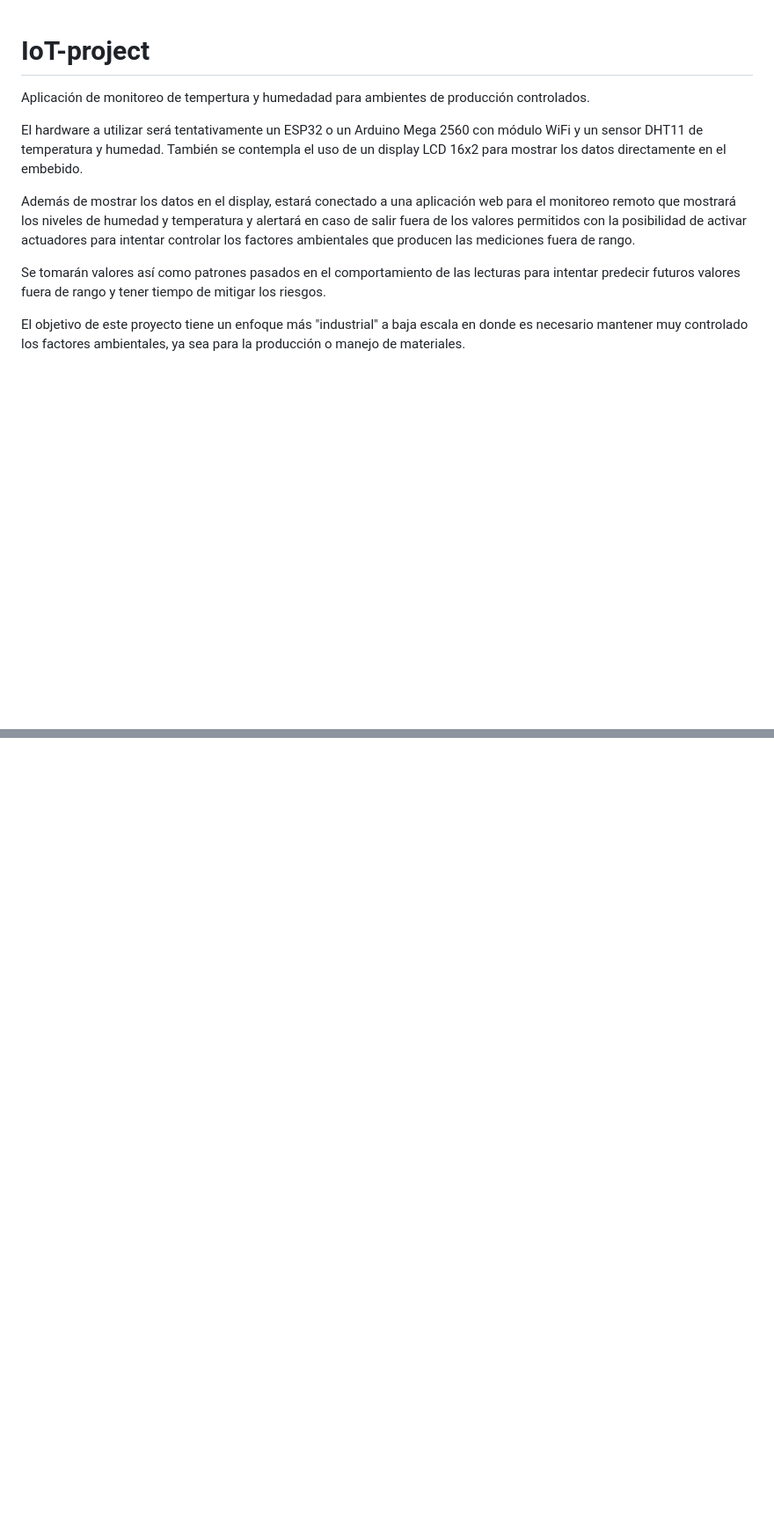
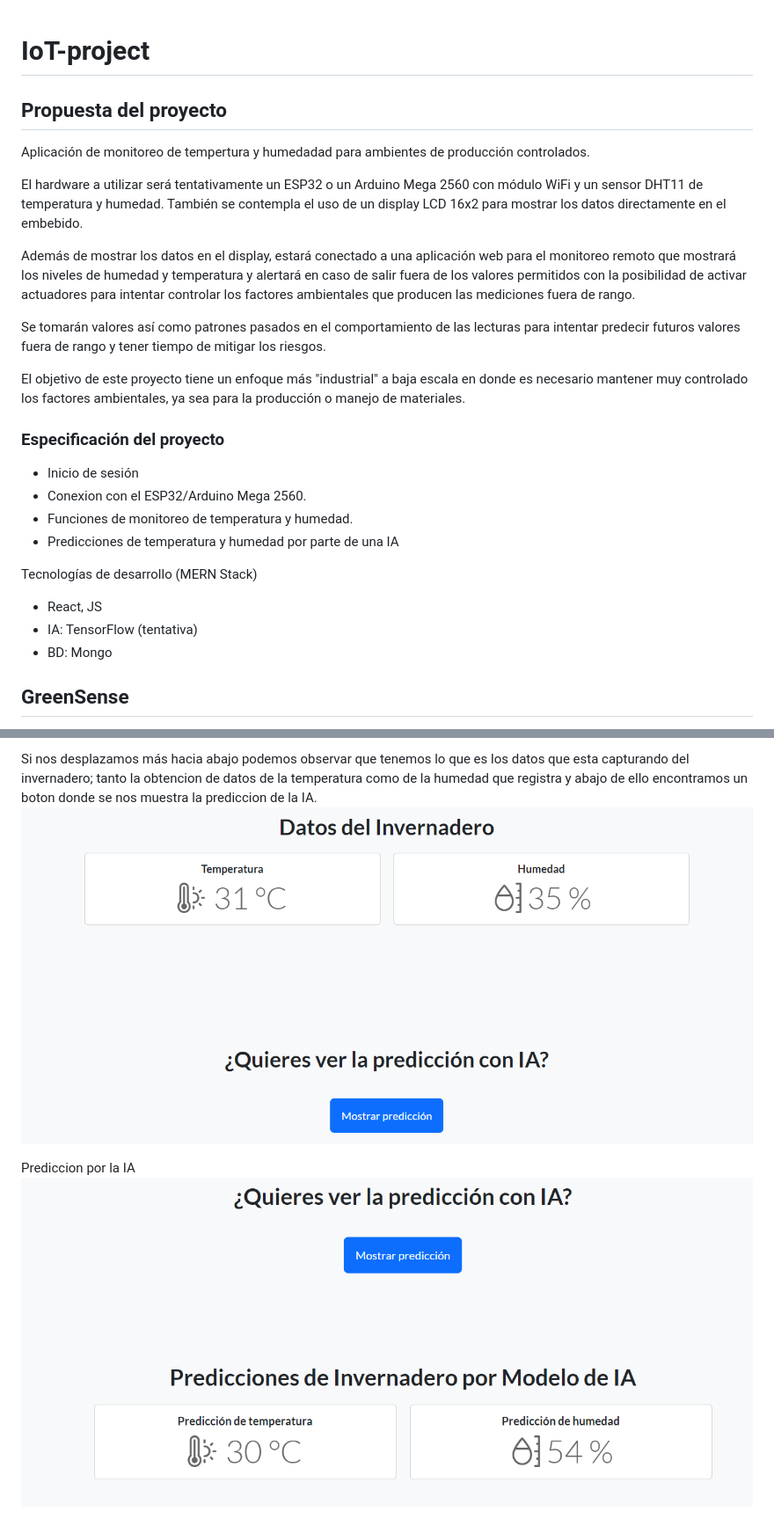
Before and after one commit to slaeiko/IoT-project, a Markdown page: README.md, 2 parts joined by grey strips. Shown at 88% size. Drawn GitHub-style; pictures changed too: github/github-image4.png (added), github/github-image5.png (added); blank space fills up the shorter version.

```diff
--- a/README.md
+++ b/README.md
@@ -1,4 +1,6 @@
 # IoT-project
+
+## Propuesta del proyecto
 
 Aplicación de monitoreo de tempertura y humedadad para ambientes de producción controlados.
 
@@ -9,3 +11,17 @@ Además de mostrar los datos en el display, estará conectado a una aplicación
 Se tomarán valores así como patrones pasados en el comportamiento de las lecturas para intentar predecir futuros valores fuera de rango y tener tiempo de mitigar los riesgos.
 
 El objetivo de este proyecto tiene un enfoque más "industrial" a baja escala en donde es necesario mantener muy controlado los factores ambientales, ya sea para la producción o manejo de materiales.
+
+### Especificación del proyecto
+- Inicio de sesión
+- Conexion con el ESP32/Arduino Mega 2560.
+- Funciones de monitoreo de temperatura y humedad.
+- Predicciones de temperatura y humedad por parte de una IA
+
+Tecnologías de desarrollo (MERN Stack)
+- React, JS
+- IA: TensorFlow (tentativa)
+- BD: Mongo
+
+## GreenSense
+
@@ -11,0 +44,7 @@ El objetivo de este proyecto tiene un enfoque más "industrial" a baja escala en
+Si nos desplazamos más hacia abajo podemos observar que tenemos lo que es los datos que esta
+capturando del invernadero; tanto la obtencion de datos de la temperatura como de la humedad
+que registra y abajo de ello encontramos un boton donde se nos muestra la prediccion de la IA.
+![Datas part](./github/github-image4.png)
+
+Prediccion por la IA
+![IA prediction](./github/github-image5.png)
```
Also changed, not shown: other parts of README.md (+16 -0 lines), github/github-image1.png (added), github/github-image2.png (added), github/github-image3.png (added).
